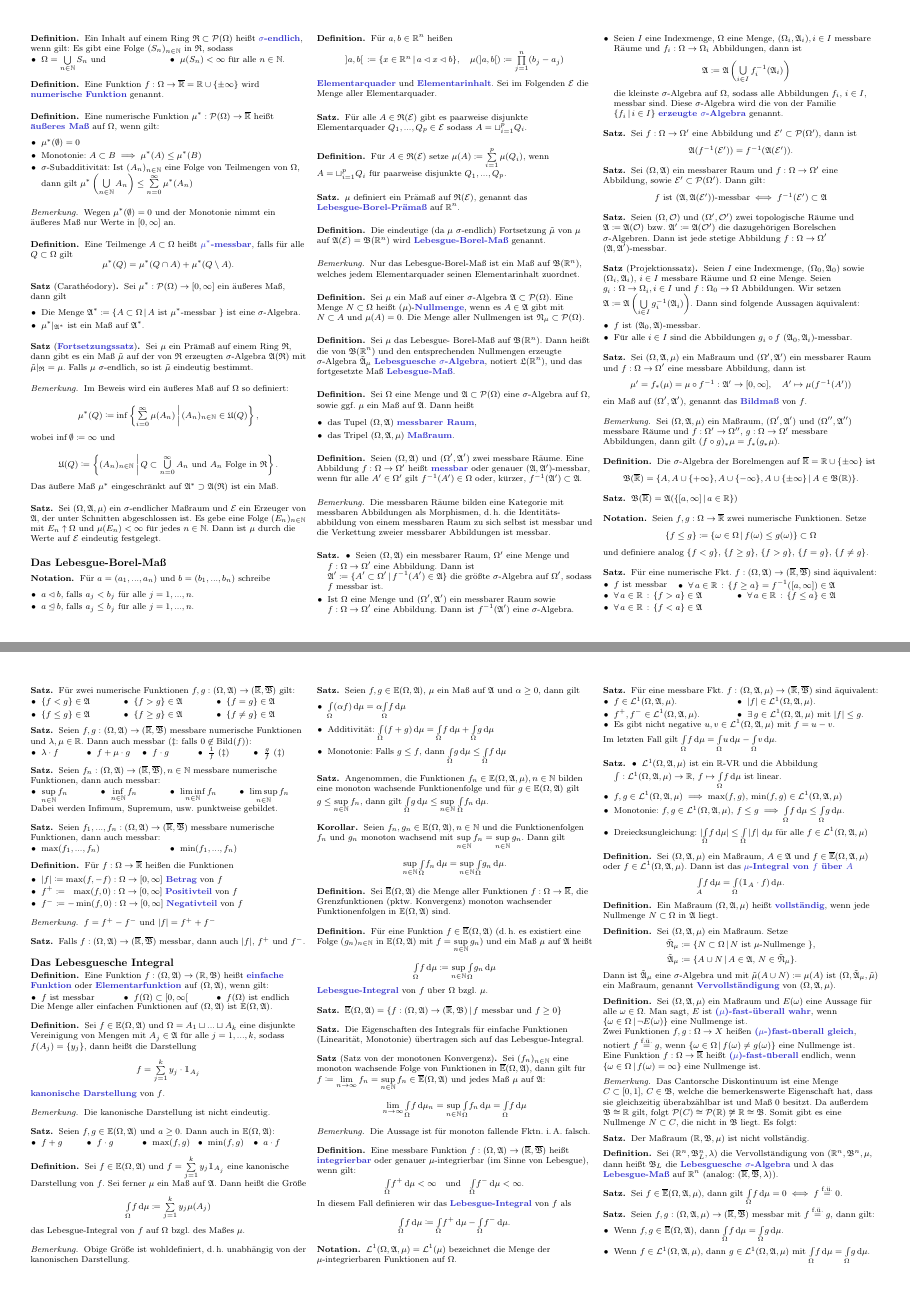
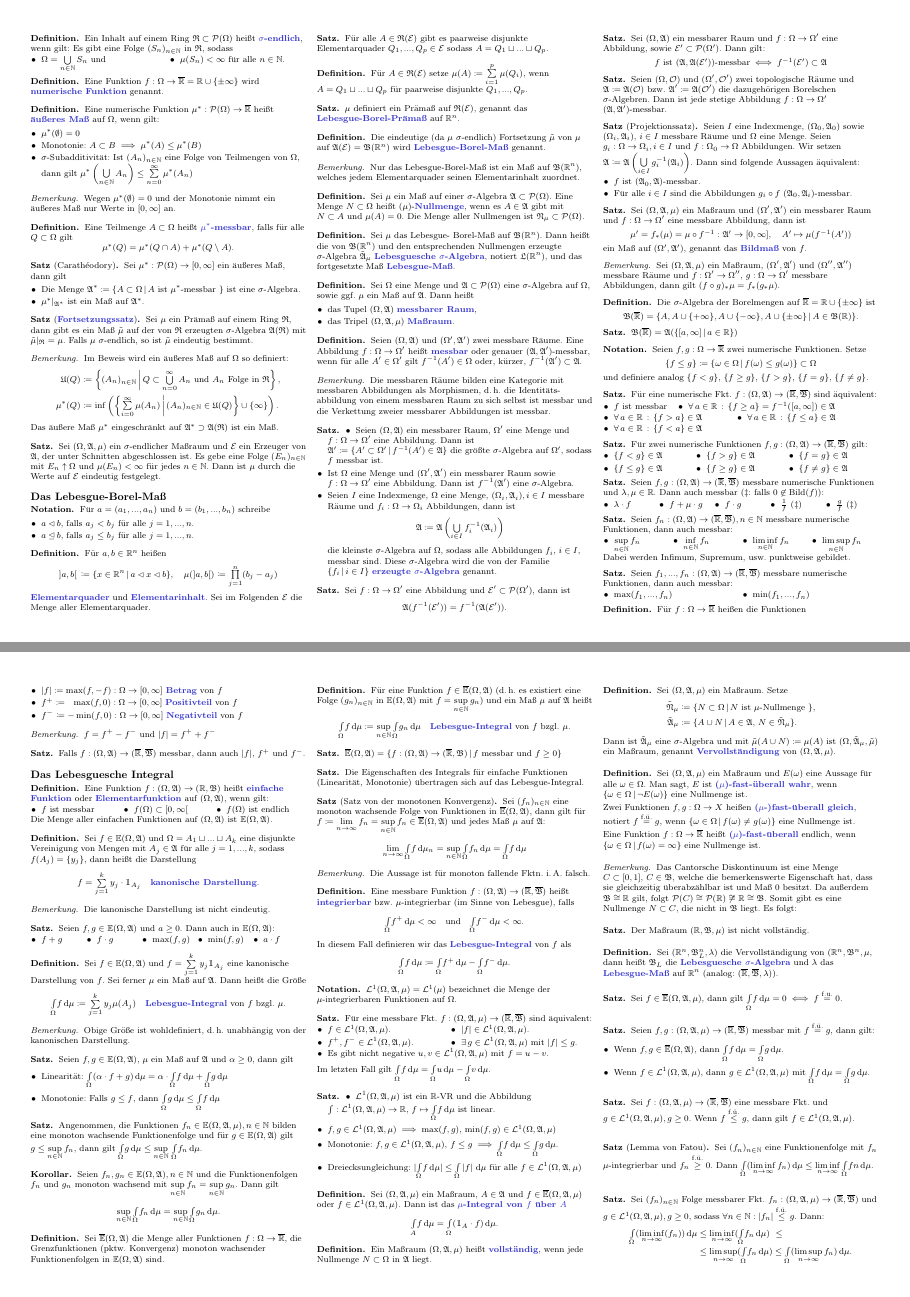
Before and after one commit to timjb/uni-spicker, a LaTeX document (ana3.tex): pages 2 and 3 of 6, joined at a grey line. The pictures show the PDF file ana3.pdf that the author committed with the source.

Commit message:
Analysis-3-Zusammenfassung etwas kompaktifiziert

```diff
--- a/ana3.tex
+++ b/ana3.tex
@@ -284,13 +284,10 @@
 
 \begin{bem}
   Im Beweis wird ein äußeres Maß auf $\Omega$ so definiert:
-
-  \[ \mu^*(Q) \coloneqq \inf \left\{ \sum_{i = 0}^\infty \mu(A_n) \,\middle|\, (A_n)_{n \in \N} \in \mathfrak{U}(Q) \right\}, \]
-
-  wobei $\inf \emptyset \coloneqq \infty$ und
-
-  \[ \mathfrak{U}(Q) \coloneqq \left\{ (A_n)_{n \in \N} \,\middle|\, Q \subset \bigcup_{n = 0}^\infty A_n \text{ und } A_n \text{ Folge in } \Ring \right\}. \]
-
+  \begin{align*}
+    \mathfrak{U}(Q) &\coloneqq \left\{ (A_n)_{n \in \N} \,\middle|\, Q \subset \bigcup_{n = 0}^\infty A_n \text{ und } A_n \text{ Folge in } \Ring \right\}, \\
+    \mu^*(Q) &\coloneqq \inf \left( \left\{ \sum_{i = 0}^\infty \mu(A_n) \,\middle|\, (A_n)_{n \in \N} \in \mathfrak{U}(Q) \right\} \cup \{ \infty \} \right).
+  \end{align*}
   Das äußere Maß $\mu^*$ eingeschränkt auf $\Alg^* \supset \Alg(\Ring)$ ist ein Maß.
 \end{bem}
 
@@ -526,8 +523,7 @@
 
 \begin{defn}
   Sei $f \in \E(\Omega, \Alg)$ und $\Omega = A_1 \sqcup ... \sqcup A_k$ eine disjunkte Vereinigung von Mengen mit $A_j \in \Alg$ für alle $j = 1, ..., k$, sodass $f(A_j) = \{ y_j \}$, dann heißt die Darstellung
-  \[ f = \sum_{j=1}^k y_j \cdot \ind_{A_j} \]
-  \emph{kanonische Darstellung} von $f$.
+  \[ f = \sum_{j=1}^k y_j \cdot \ind_{A_j} \quad \text{\emph{kanonische Darstellung}.} \]
 \end{defn}
 
 \begin{bem}
@@ -549,8 +545,7 @@
 
 \begin{defn}
   Sei $f \in \E(\Omega, \Alg)$ und $\textstyle f = \sum_{j=1}^k y_j \ind_{A_j}$ eine kanonische Darstellung von $f$. Sei ferner $\mu$ ein Maß auf $\Alg$. Dann heißt die Größe
-  \[ \IntOmu{f} \coloneqq \sum_{j=1}^k y_j \mu(A_j) \]
-  das Lebesgue-Integral von $f$ auf $\Omega$ bzgl. des Maßes $\mu$.
+  \[ \IntOmu{f} \coloneqq \sum_{j=1}^k y_j \mu(A_j) \quad \text{\emph{Lebesgue-Integral} von $f$ bzgl. $\mu$.} \]
 \end{defn}
 
 \begin{bem}
@@ -560,8 +555,7 @@
 \begin{satz}
   Seien $f, g \in \E(\Omega, \Alg)$, $\mu$ ein Maß auf $\Alg$ und $\alpha \geq 0$, dann gilt
   \begin{itemize}
-    \item $\IntOmu{(\alpha f)} = \alpha \IntOmu{f}$
-    \item Additivität: $\IntOmu{(f + g)} = \IntOmu{f} + \IntOmu{g}$
+    \item Linearität: $\IntOmu{(\alpha \cdot f + g)} = \alpha \cdot \IntOmu{f} + \IntOmu{g}$
     \item Monotonie: Falls $g \leq f$, dann $\IntOmu{g} \leq \IntOmu{f}$
   \end{itemize}
 \end{satz}
@@ -581,8 +575,7 @@
 
 \begin{defn}
   Für eine Funktion $f \in \overline{\E}(\Omega, \Alg)$ (d.\,h. es existiert eine Folge $(g_n)_{n \in \N}$ in $\E(\Omega, \Alg)$ mit $f = \sup_{n \in \N} g_n$) und ein Maß $\mu$ auf $\Alg$ heißt
-  \[ \IntOmu{f} \coloneqq \sup_{n \in \N} \IntOmu{g_n} \]
-  \emph{Lebesgue-Integral} von $f$ über $\Omega$ bzgl. $\mu$.
+  \[ \IntOmu{f} \coloneqq \sup_{n \in \N} \IntOmu{g_n} \quad \text{\emph{Lebesgue-Integral} von $f$ bzgl. $\mu$.} \]
 \end{defn}
 
 \begin{satz}
@@ -603,7 +596,7 @@
 \end{bem}
 
 \begin{defn}
-  Eine messbare Funktion $f : (\Omega, \Alg) \to (\ER, \overline{\Bor})$ heißt \emph{integrierbar} oder genauer $\mu$-integrierbar (im Sinne von Lebesgue), wenn gilt:
+  Eine messbare Funktion $f : (\Omega, \Alg) \to (\ER, \overline{\Bor})$ heißt \emph{integrierbar} bzw. $\mu$-integrierbar (im Sinne von Lebesgue), falls
   \[ \IntOmu{f^+} < \infty \quad \text{und} \quad \IntOmu{f^-} < \infty. \]
   In diesem Fall definieren wir das \emph{Lebesgue-Integral} von $f$ als
   \[ \IntOmu{f} \coloneqq \IntOmu{f^+} - \IntOmu{f^-}. \]
```
Also changed, not shown: cheat-sheet.cls (+2 -0 lines), ana3.pdf, ana3.tex (18 more changed lines).
